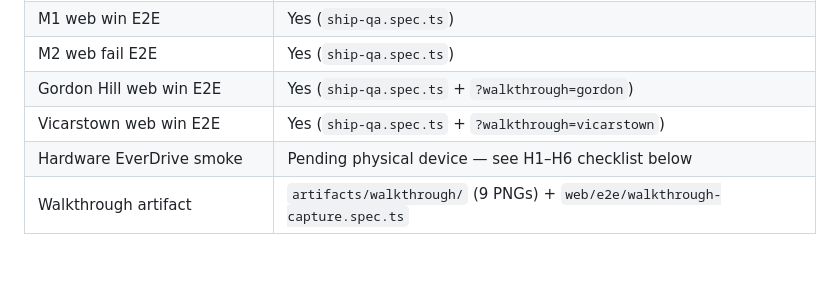
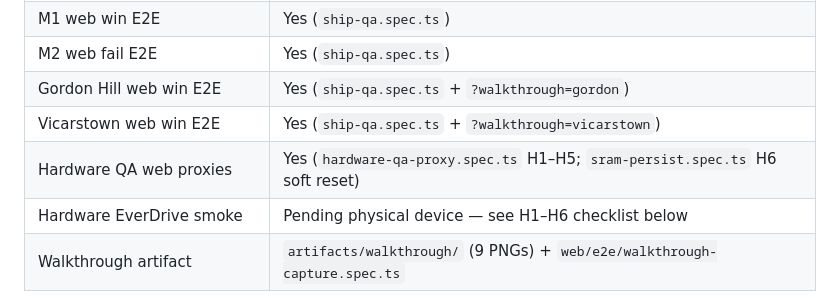
Before and after one commit to hackmods/morris-bridge-gba, a Markdown page: docs/ship-qa.md, the part around the change. GitHub-like rendering; blank space fills up the shorter version.

Commit message:
docs: record hardware QA web proxy sign-off in ship-qa
Co-authored-by: Ryan Morris <ryan@ryanmorris.ca>

```diff
--- a/docs/ship-qa.md
+++ b/docs/ship-qa.md
@@ -146,6 +146,7 @@ Web E2E builds the same layouts via `web/e2e/helpers.ts` (`buildKnapfordReferenc
 | M2 web fail E2E | Yes (`ship-qa.spec.ts`) |
 | Gordon Hill web win E2E | Yes (`ship-qa.spec.ts` + `?walkthrough=gordon`) |
 | Vicarstown web win E2E | Yes (`ship-qa.spec.ts` + `?walkthrough=vicarstown`) |
+| Hardware QA web proxies | Yes (`hardware-qa-proxy.spec.ts` H1–H5; `sram-persist.spec.ts` H6 soft reset) |
 | Hardware EverDrive smoke | Pending physical device — see H1–H6 checklist below |
 | Walkthrough artifact | `artifacts/walkthrough/` (9 PNGs) + `web/e2e/walkthrough-capture.spec.ts` |
 
```
